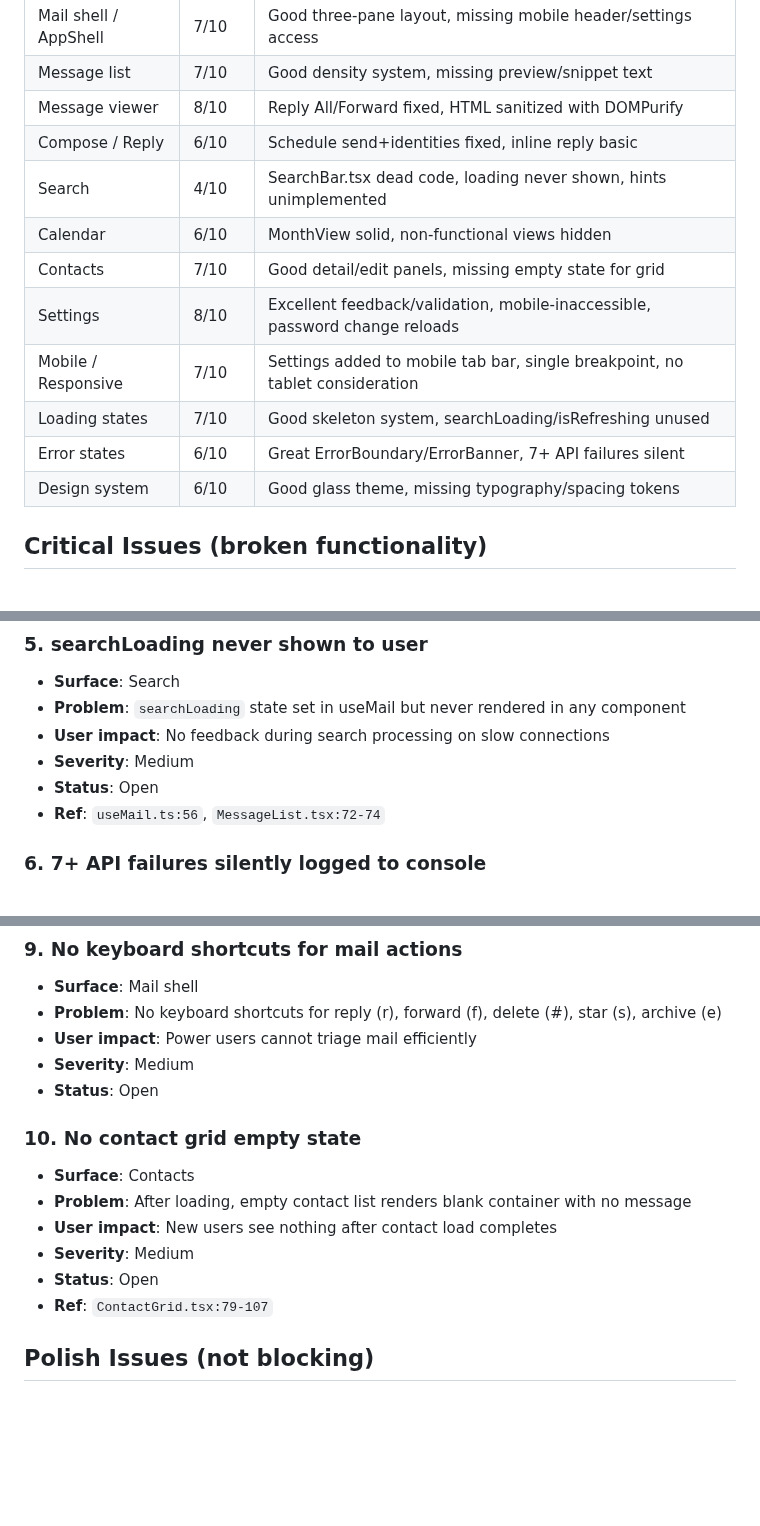
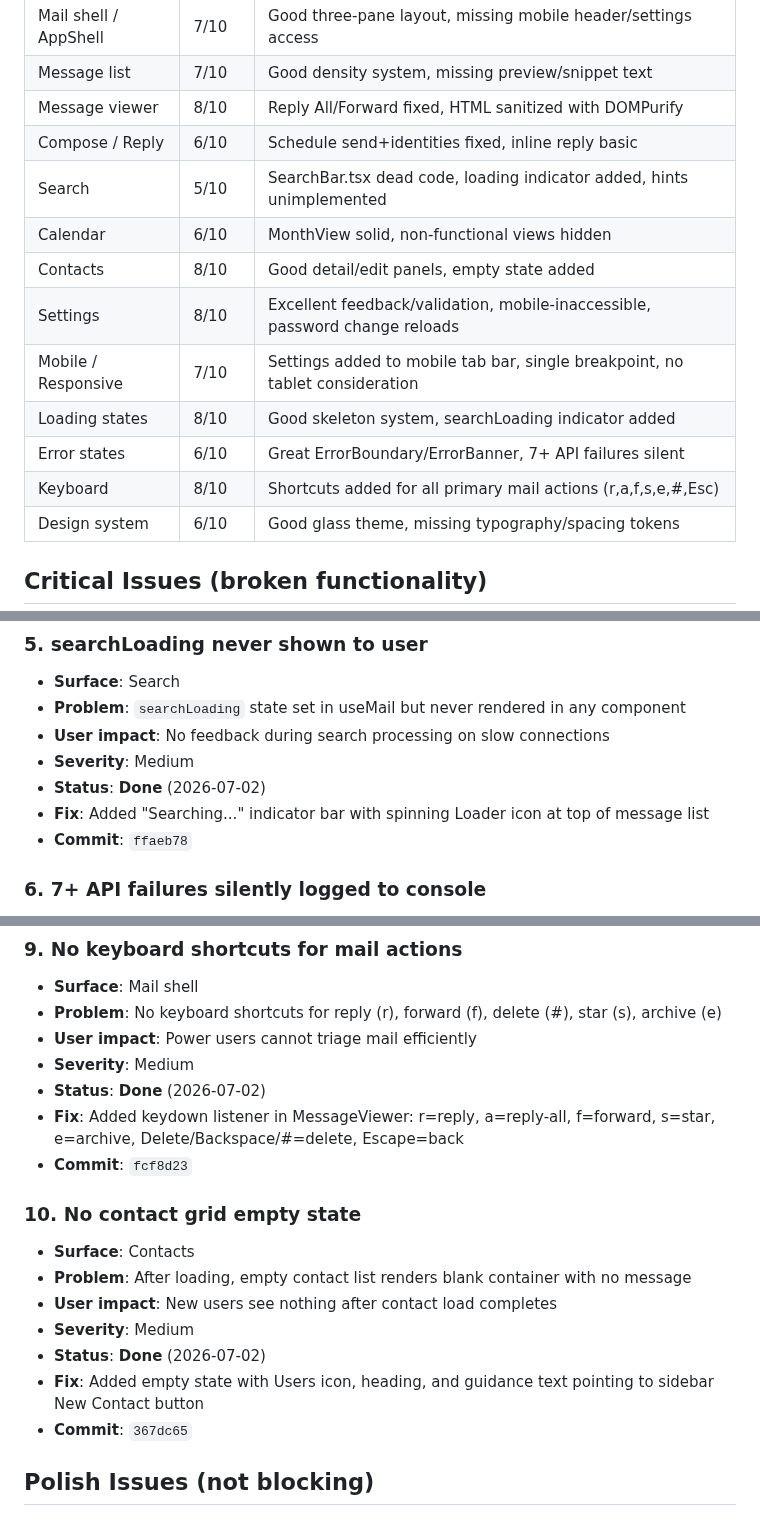
Before and after one commit to mrlemongrass/openmailstack, a Markdown page: docs/engineering/UX_AUDIT.md, 3 parts joined by grey strips. Drawn GitHub-style; blank space fills up the shorter version.

Commit message:
docs: update UX_AUDIT and WORKLOG for batch #2 product experience cycles
Co-Authored-By: Claude <noreply@anthropic.com>

```diff
--- a/docs/engineering/UX_AUDIT.md
+++ b/docs/engineering/UX_AUDIT.md
@@ -11,13 +11,14 @@
 | Message list | 7/10 | Good density system, missing preview/snippet text |
 | Message viewer | 8/10 | Reply All/Forward fixed, HTML sanitized with DOMPurify |
 | Compose / Reply | 6/10 | Schedule send+identities fixed, inline reply basic |
-| Search | 4/10 | SearchBar.tsx dead code, loading never shown, hints unimplemented |
+| Search | 5/10 | SearchBar.tsx dead code, loading indicator added, hints unimplemented |
 | Calendar | 6/10 | MonthView solid, non-functional views hidden |
-| Contacts | 7/10 | Good detail/edit panels, missing empty state for grid |
+| Contacts | 8/10 | Good detail/edit panels, empty state added |
 | Settings | 8/10 | Excellent feedback/validation, mobile-inaccessible, password change reloads |
 | Mobile / Responsive | 7/10 | Settings added to mobile tab bar, single breakpoint, no tablet consideration |
-| Loading states | 7/10 | Good skeleton system, searchLoading/isRefreshing unused |
+| Loading states | 8/10 | Good skeleton system, searchLoading indicator added |
 | Error states | 6/10 | Great ErrorBoundary/ErrorBanner, 7+ API failures silent |
+| Keyboard | 8/10 | Shortcuts added for all primary mail actions (r,a,f,s,e,#,Esc) |
 | Design system | 6/10 | Good glass theme, missing typography/spacing tokens |
 
 ## Critical Issues (broken functionality)
@@ -68,8 +69,9 @@
 - **Problem**: `searchLoading` state set in useMail but never rendered in any component
 - **User impact**: No feedback during search processing on slow connections
 - **Severity**: Medium
-- **Status**: Open
-- **Ref**: `useMail.ts:56`, `MessageList.tsx:72-74`
+- **Status**: **Done** (2026-07-02)
+- **Fix**: Added "Searching..." indicator bar with spinning Loader icon at top of message list
+- **Commit**: `ffaeb78`
 
 ### 6. 7+ API failures silently logged to console
 - **Surface**: All
@@ -102,15 +104,18 @@
 - **Problem**: No keyboard shortcuts for reply (r), forward (f), delete (#), star (s), archive (e)
 - **User impact**: Power users cannot triage mail efficiently
 - **Severity**: Medium
-- **Status**: Open
+- **Status**: **Done** (2026-07-02)
+- **Fix**: Added keydown listener in MessageViewer: r=reply, a=reply-all, f=forward, s=star, e=archive, Delete/Backspace/#=delete, Escape=back
+- **Commit**: `fcf8d23`
 
 ### 10. No contact grid empty state
 - **Surface**: Contacts
 - **Problem**: After loading, empty contact list renders blank container with no message
 - **User impact**: New users see nothing after contact load completes
 - **Severity**: Medium
-- **Status**: Open
-- **Ref**: `ContactGrid.tsx:79-107`
+- **Status**: **Done** (2026-07-02)
+- **Fix**: Added empty state with Users icon, heading, and guidance text pointing to sidebar New Contact button
+- **Commit**: `367dc65`
 
 ## Polish Issues (not blocking)
 
```
Also changed, not shown: other parts of docs/engineering/UX_AUDIT.md (+3 -0 lines), docs/engineering/WORKLOG.md (+72 -0 lines).
